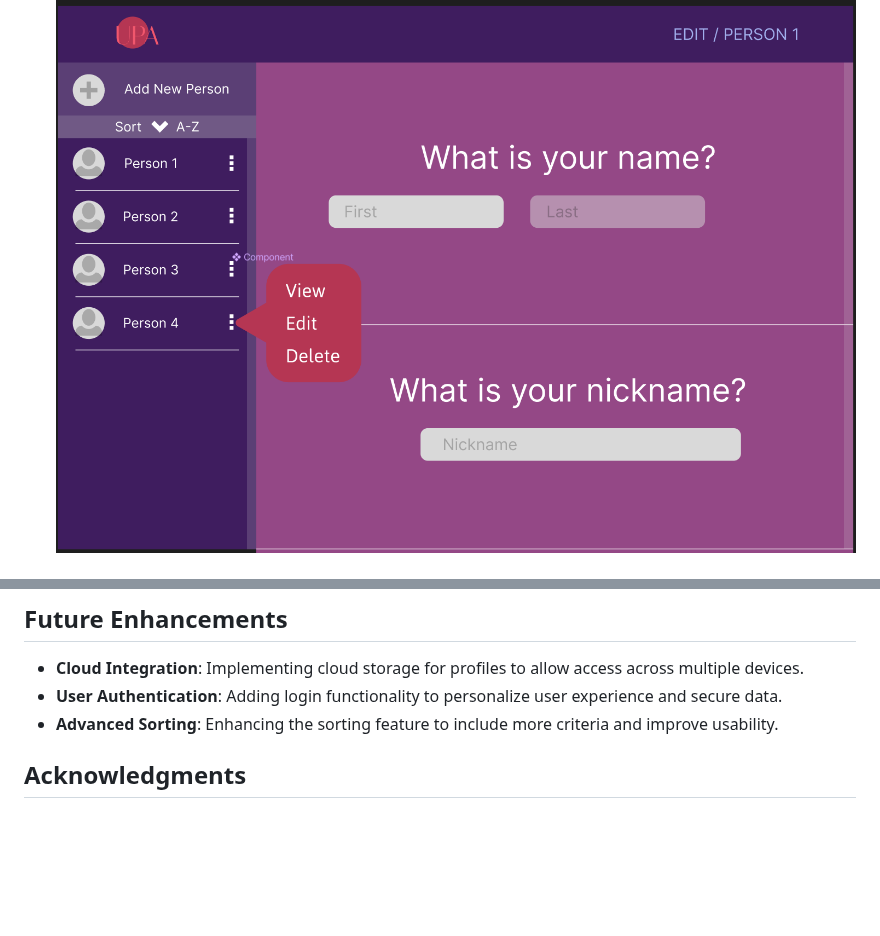
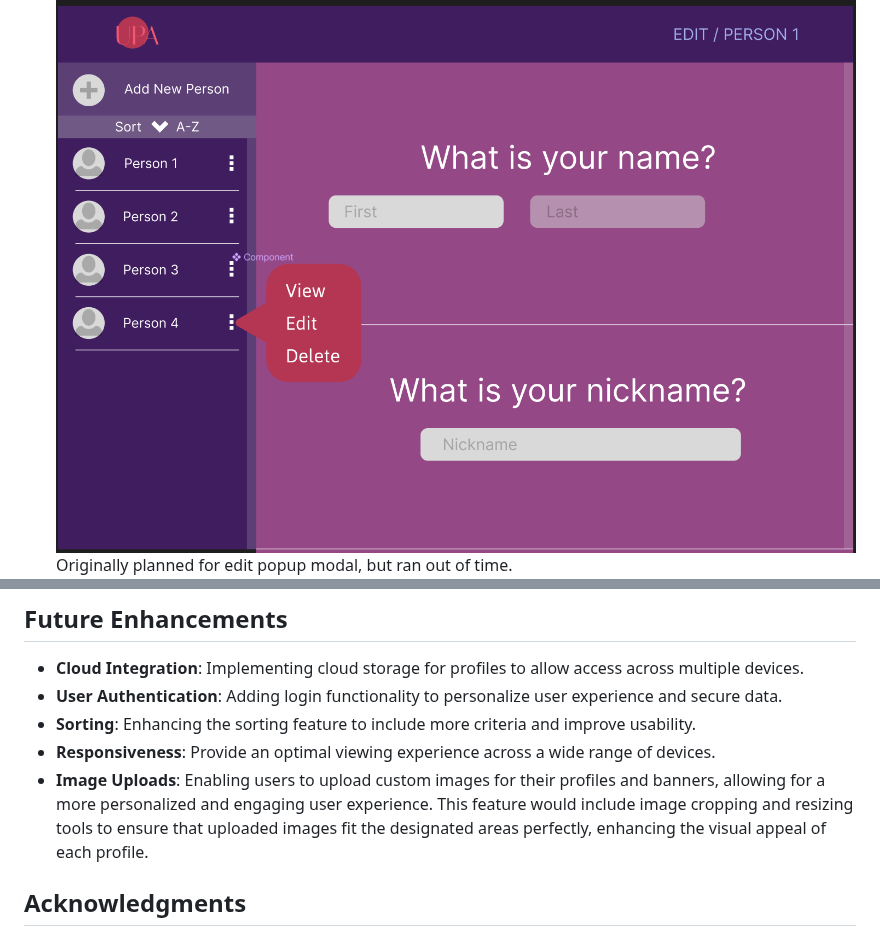
Before and after one commit to omin0uschaos/SBA316, a Markdown page: README.MD, 2 parts joined by grey strips. GitHub-like rendering; blank space fills up the shorter version.

```diff
--- a/README.MD
+++ b/README.MD
@@ -24,6 +24,7 @@ The application offers a seamless user experience for creating, viewing, and man
 1. **Inspiration and Sketching**: Initial concepts were inspired by modern web designs and sketched out to define the layout and functionality.
 2. **Design with Figma**: A high-fidelity prototype was created in Figma, detailing the visual elements and user flow.
 ![Screenshot](./figmascreenshots/editview.png)
+Originally planned for edit popup modal, but ran out of time.
 ![Screenshot](./figmascreenshots/profileview.png)
 
 3. **HTML Structure**: The application’s structure was built with semantic HTML, focusing on accessibility and SEO.
@@ -43,7 +44,9 @@ To explore the UPA Profile Generator:
 
 - **Cloud Integration**: Implementing cloud storage for profiles to allow access across multiple devices.
 - **User Authentication**: Adding login functionality to personalize user experience and secure data.
-- **Advanced Sorting**: Enhancing the sorting feature to include more criteria and improve usability.
+- **Sorting**: Enhancing the sorting feature to include more criteria and improve usability.
+- **Responsiveness**: Provide an optimal viewing experience across a wide range of devices.
+- **Image Uploads**: Enabling users to upload custom images for their profiles and banners, allowing for a more personalized and engaging user experience. This feature would include image cropping and resizing tools to ensure that uploaded images fit the designated areas perfectly, enhancing the visual appeal of each profile.
 
 ## Acknowledgments
 
```
